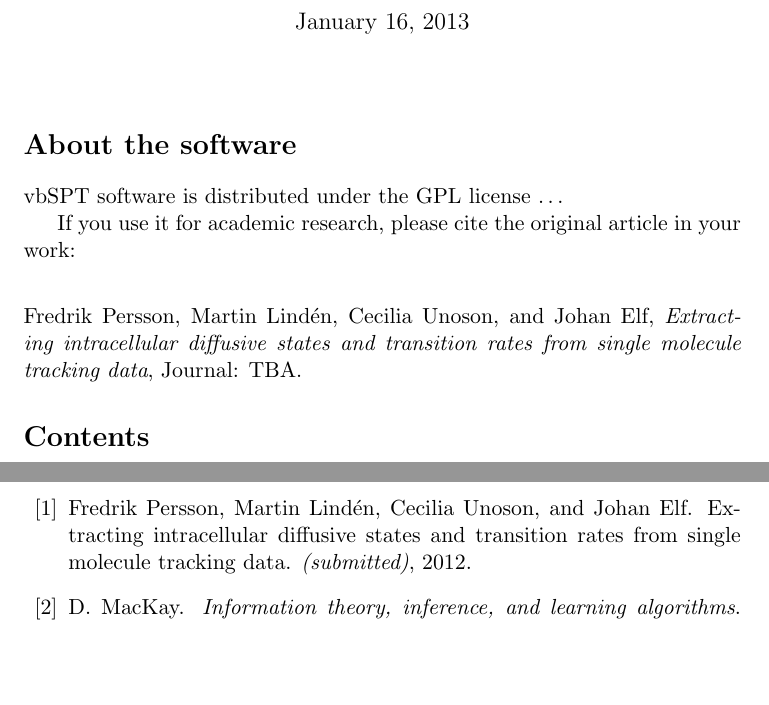
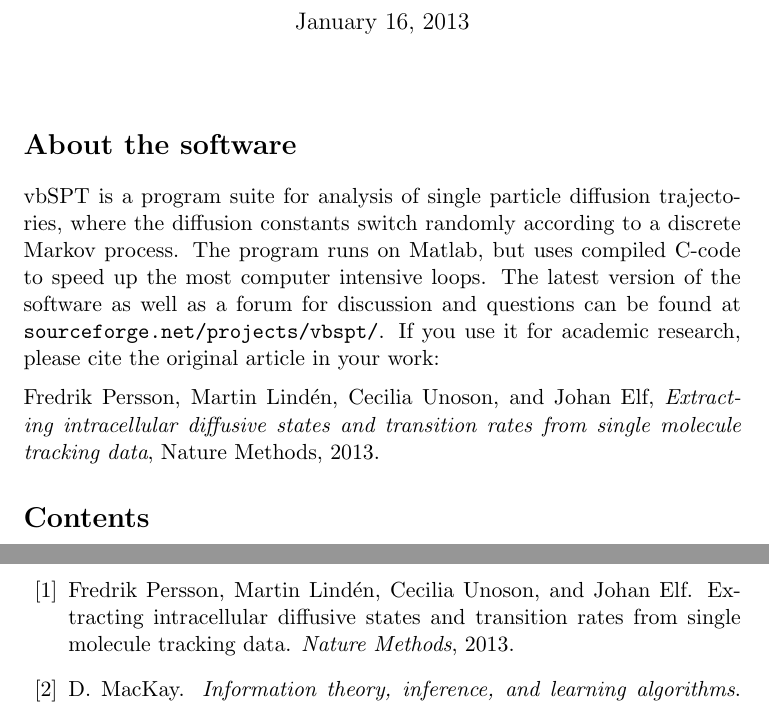
Before and after one commit to bmelinden/vbSPT, a LaTeX document (doc/vbSPT_main.tex, which reads doc/VB-HMM.bib): two parts of pages 1 and 28 of 29, joined at a grey line, cut so that both start at the same text, the shorter picture padded with empty space. Compiled offline with pdfLaTeX.

Commit message:
Small changes to documentation

```diff
--- a/doc/VB-HMM.bib
+++ b/doc/VB-HMM.bib
@@ -13,11 +13,12 @@
 
 
 @Article{Persson2012,
-  author = 	 {Fredrik Persson and Martin Lind\'en and Cecilia Unoson and Johan Elf},
+  author = 	 {Fredrik Persson and Martin Lind\'en and Cecilia
+                  Unoson and Johan Elf},
   title = 	 {Extracting intracellular diffusive states and
                   transition rates from single molecule tracking data},
-  journal = 	 {(submitted)},
-  year = 	 {2012},
+  journal = 	 {Nature Methods},
+  year = 	 {2013},
   OPTkey = 	 {},
   OPTvolume = 	 {},
   OPTnumber = 	 {},
--- a/doc/vbSPT_main.tex
+++ b/doc/vbSPT_main.tex
@@ -48,14 +48,18 @@
 
 %\section{Methods}
 \section*{About the software}
-vbSPT software is distributed under the GPL license \ldots
-
-If you use it for academic research, please cite the original article
-in your work:\medskip\\
-
+%vbSPT software is distributed under the GPL license \ldots
+vbSPT is a program suite for analysis of single particle diffusion
+trajectories, where the diffusion constants switch randomly according
+to a discrete Markov process. The program runs on Matlab, but uses
+compiled C-code to speed up the most computer intensive loops.  The
+latest version of the software as well as a forum for discussion and
+questions can be found at \verb+sourceforge.net/projects/vbspt/+.  If
+you use it for academic research, please cite the original article in
+your work:\medskip\\
 \noindent Fredrik Persson, Martin Lind\'en, Cecilia Unoson, and Johan
 Elf, \emph{Extracting intracellular diffusive states and transition
-  rates from single molecule tracking data}, Journal: TBA.
+  rates from single molecule tracking data}, Nature Methods, 2013.
 
 
 \tableofcontents
```
Also changed, not shown: README.txt, vbSPT_userguide.pdf.
